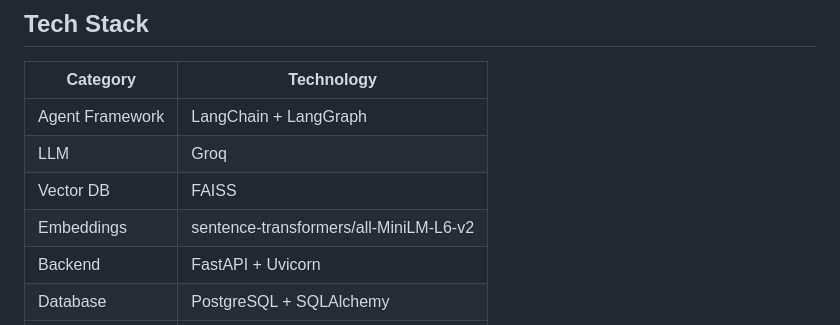
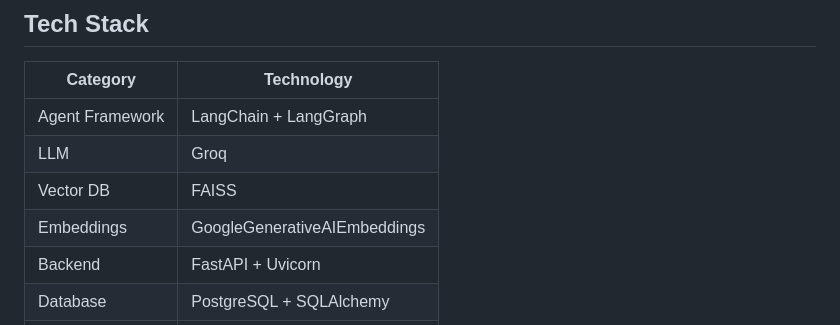
Before and after one commit to AdityaSh07/self-correcting-rag, a Markdown page: readme.md, the part around the change. Drawn GitHub-style.

Commit message:
Update embeddings to GoogleGenerativeAIEmbeddings

```diff
--- a/readme.md
+++ b/readme.md
@@ -139,7 +139,7 @@ This is the **core innovation** of the system:
 | Agent Framework | LangChain + LangGraph |
 | LLM | Groq |
 | Vector DB | FAISS |
-| Embeddings | sentence-transformers/all-MiniLM-L6-v2 |
+| Embeddings | GoogleGenerativeAIEmbeddings |
 | Backend | FastAPI + Uvicorn |
 | Database | PostgreSQL + SQLAlchemy |
 | Frontend | HTML, CSS, JavaScript |
```
